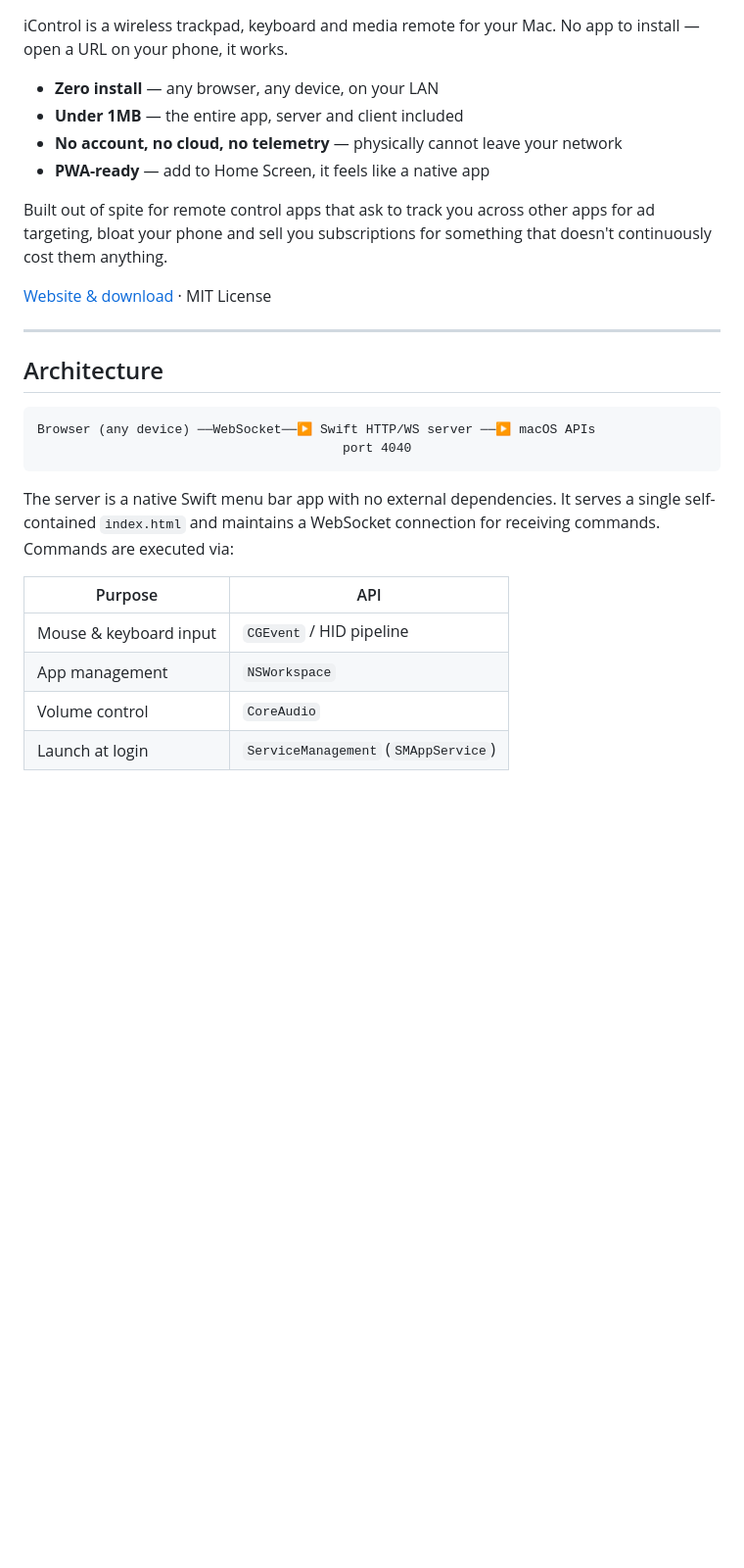
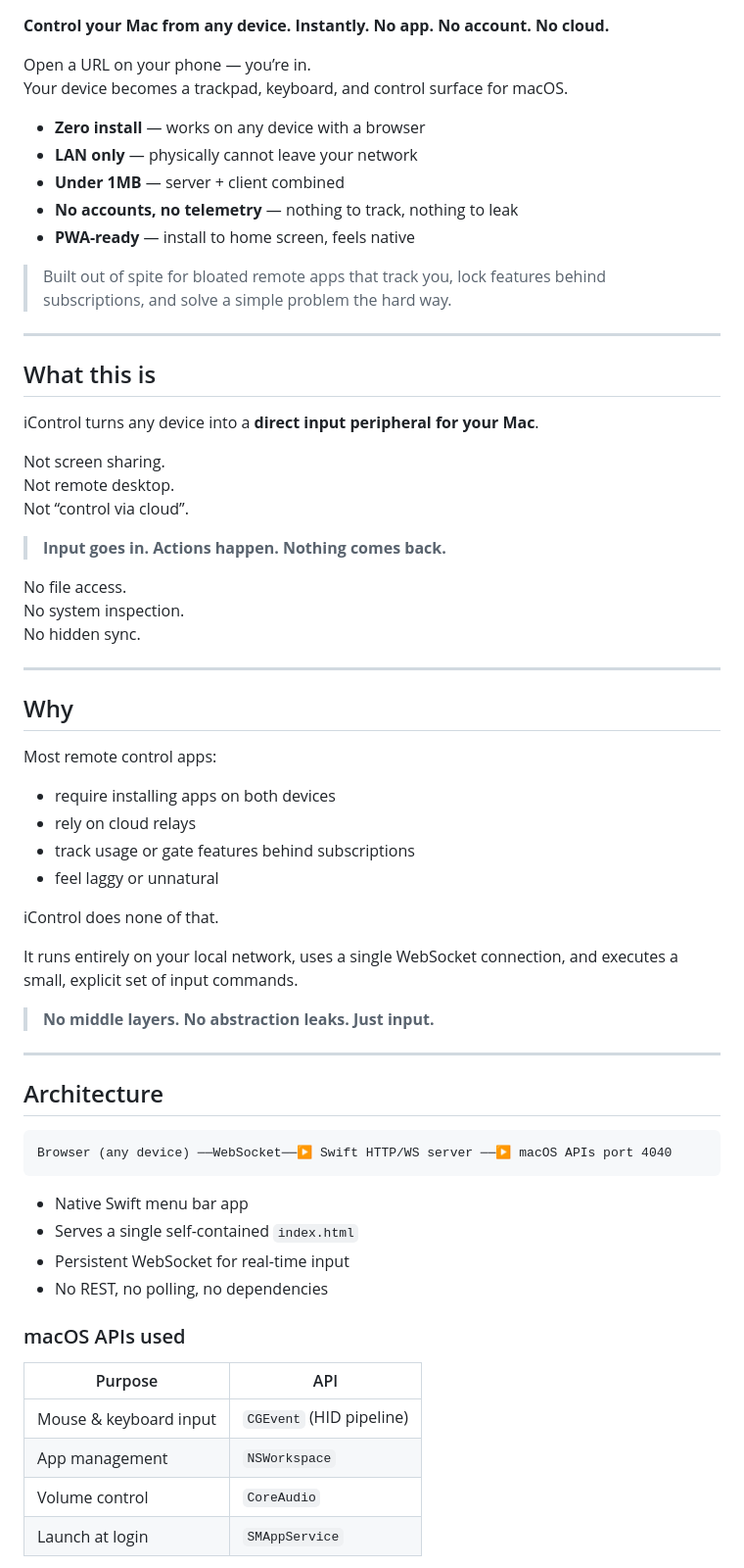
Before and after one commit to aianisulislam/iControl, a Markdown page: README.md, the part around one of its changes. Shown at 98% size. GitHub-like rendering; blank space fills up the shorter version.

````diff
--- a/README.md
+++ b/README.md
@@ -20,32 +3,69 @@
   iControl
 </h1>
 
-iControl is a wireless trackpad, keyboard and media remote for your Mac. No app to install — open a URL on your phone, it works.
+**Control your Mac from any device. Instantly. No app. No account. No cloud.**
 
-- **Zero install** — any browser, any device, on your LAN
-- **Under 1MB** — the entire app, server and client included
-- **No account, no cloud, no telemetry** — physically cannot leave your network
-- **PWA-ready** — add to Home Screen, it feels like a native app
+Open a URL on your phone — you’re in.
+Your device becomes a trackpad, keyboard, and control surface for macOS.
 
-Built out of spite for remote control apps that ask to track you across other apps for ad targeting, bloat your phone and sell you subscriptions for something that doesn't continuously cost them anything.
+- **Zero install** — works on any device with a browser
+- **LAN only** — physically cannot leave your network
+- **Under 1MB** — server + client combined
+- **No accounts, no telemetry** — nothing to track, nothing to leak
+- **PWA-ready** — install to home screen, feels native
 
-[Website & download](https://aianisulislam.github.io/iControl/) · MIT License
+> Built out of spite for bloated remote apps that track you, lock features behind subscriptions, and solve a simple problem the hard way.
+
+---
+
+## What this is
+
+iControl turns any device into a **direct input peripheral for your Mac**.
+
+Not screen sharing.
+Not remote desktop.
+Not “control via cloud”.
+
+> **Input goes in. Actions happen. Nothing comes back.**
+
+No file access.
+No system inspection.
+No hidden sync.
+
+---
+
+## Why
+
+Most remote control apps:
+
+- require installing apps on both devices
+- rely on cloud relays
+- track usage or gate features behind subscriptions
+- feel laggy or unnatural
+
+iControl does none of that.
+
+It runs entirely on your local network, uses a single WebSocket connection, and executes a small, explicit set of input commands.
+
+> **No middle layers. No abstraction leaks. Just input.**
 
 ---
 
 ## Architecture
+```
+Browser (any device) ──WebSocket──▶ Swift HTTP/WS server ──▶ macOS APIs port 4040
+```
+- Native Swift menu bar app
+- Serves a single self-contained `index.html`
+- Persistent WebSocket for real-time input
+- No REST, no polling, no dependencies
 
-```
-Browser (any device) ──WebSocket──▶ Swift HTTP/WS server ──▶ macOS APIs
-                                        port 4040
-```
-
-The server is a native Swift menu bar app with no external dependencies. It serves a single self-contained `index.html` and maintains a WebSocket connection for receiving commands. Commands are executed via:
+### macOS APIs used
 
 | Purpose | API |
 |---|---|
-| Mouse & keyboard input | `CGEvent` / HID pipeline |
+| Mouse & keyboard input | `CGEvent` (HID pipeline) |
 | App management | `NSWorkspace` |
 | Volume control | `CoreAudio` |
-| Launch at login | `ServiceManagement` (`SMAppService`) |
+| Launch at login | `SMAppService` |
 
````
Also changed, not shown: other parts of README.md (+137 -118 lines).
